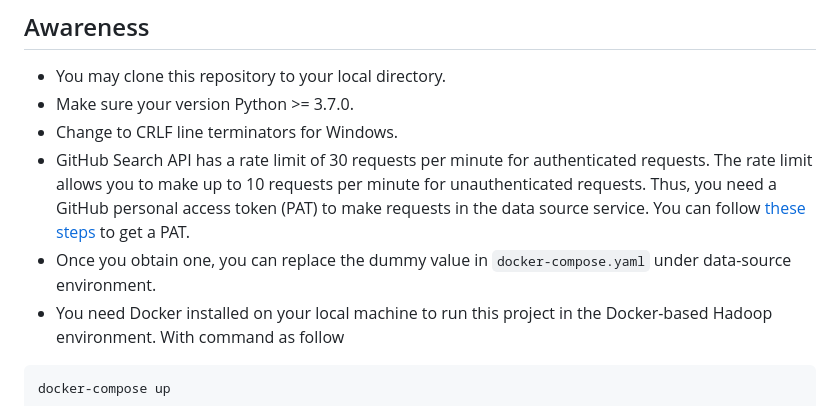
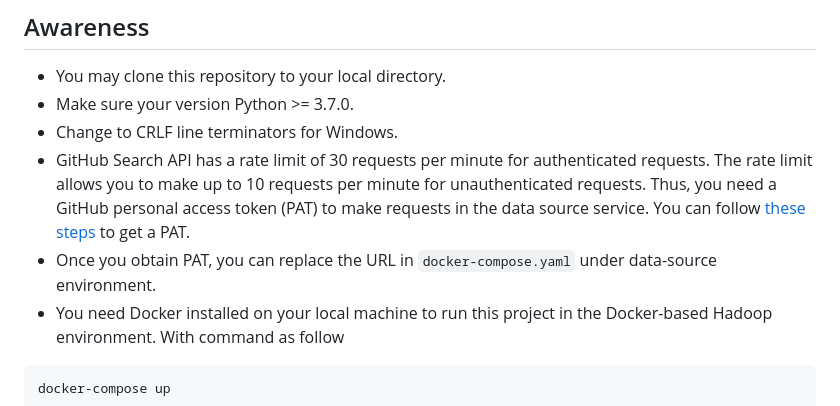
Before and after one commit to lambertJiakangChen/Apache-Spark-analytics, a Markdown page: README.md, the part around the change. Rendered like a GitHub page.

````diff
--- a/README.md
+++ b/README.md
@@ -12,7 +12,7 @@ Your task is to build a streaming pipeline that tracks specific programming lang
 * Make sure your version Python >= 3.7.0.
 * Change to CRLF line terminators for Windows.
 * GitHub Search API has a rate limit of 30 requests per minute for authenticated requests. The rate limit allows you to make up to 10 requests per minute for unauthenticated requests. Thus, you need a GitHub personal access token (PAT) to make requests in the data source service. You can follow [these steps](https://docs.github.com/en/authentication/keeping-your-account-and-data-secure/creating-a-personal-access-token) to get a PAT.
-* Once you obtain one, you can replace the dummy value in `docker-compose.yaml` under data-source environment.
+* Once you obtain PAT, you can replace the URL in `docker-compose.yaml` under data-source environment.
 * You need Docker installed on your local machine to run this project in the Docker-based Hadoop environment. With command as follow
 ```
 docker-compose up
````
